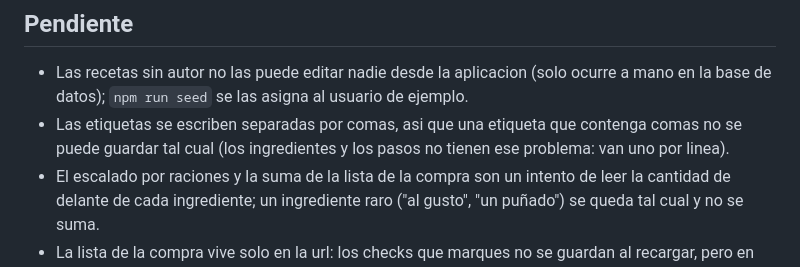
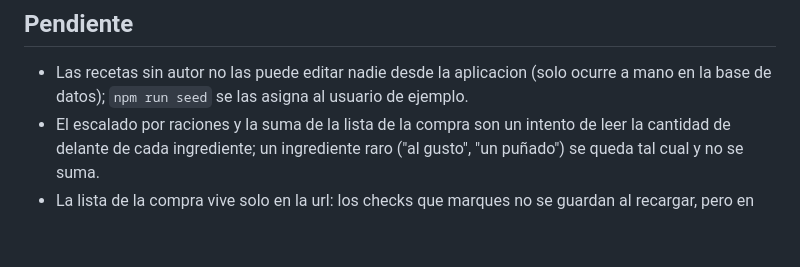
Before and after one commit to mariodod/Recetario, a Markdown page: README.md, the part around one of its changes. Drawn GitHub-style; blank space fills up the shorter version.

```diff
--- a/README.md
+++ b/README.md
@@ -214,9 +217,6 @@ los filtros van en la misma plantilla.
 - Las recetas sin autor no las puede editar nadie desde la aplicacion (solo
   ocurre a mano en la base de datos); `npm run seed` se las asigna al usuario
   de ejemplo.
-- Las etiquetas se escriben separadas por comas, asi que una etiqueta que
-  contenga comas no se puede guardar tal cual (los ingredientes y los pasos no
-  tienen ese problema: van uno por linea).
 - El escalado por raciones y la suma de la lista de la compra son un intento
   de leer la cantidad de delante de cada ingrediente; un ingrediente raro
   ("al gusto", "un puñado") se queda tal cual y no se suma.
```
Also changed, not shown: other parts of README.md (+10 -7 lines).
